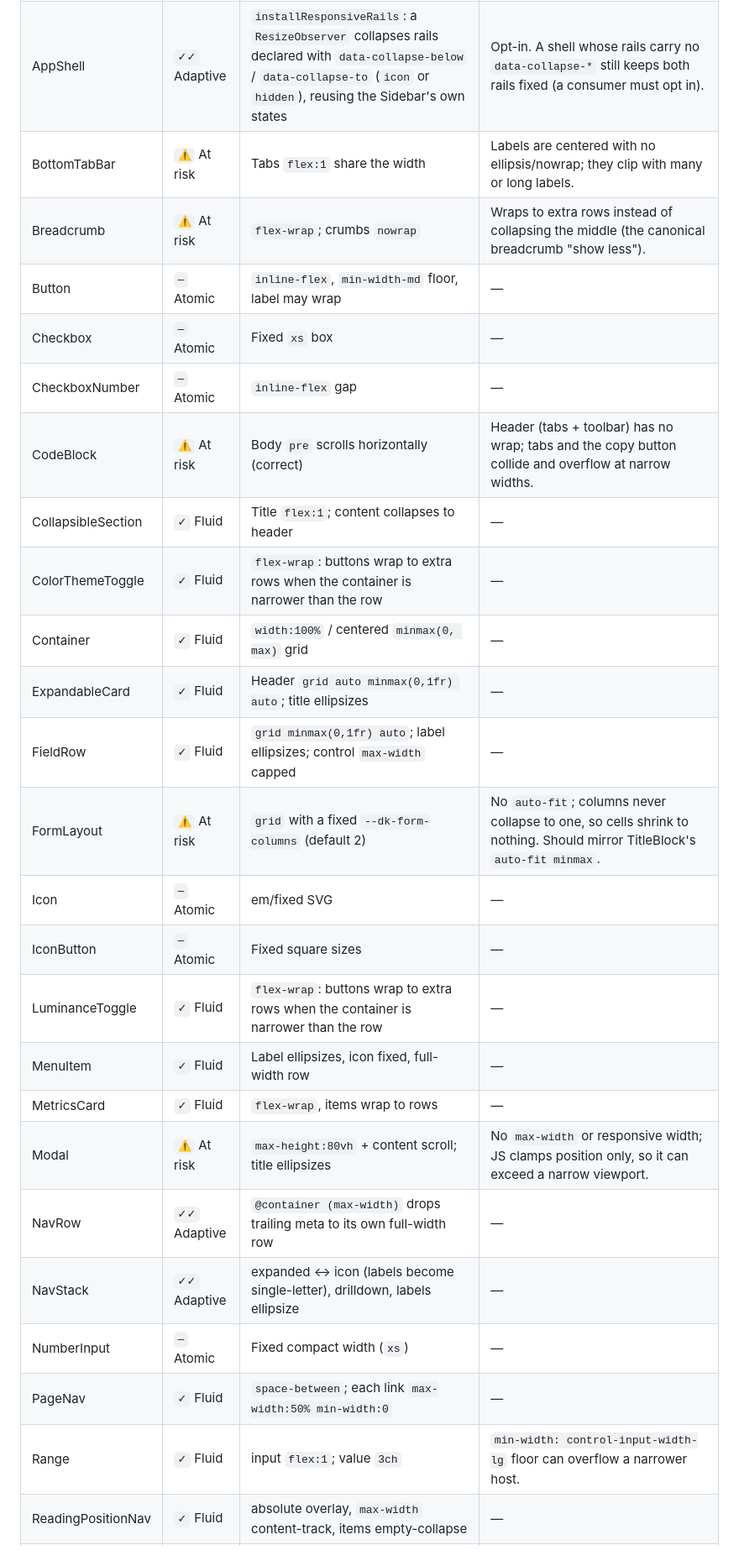
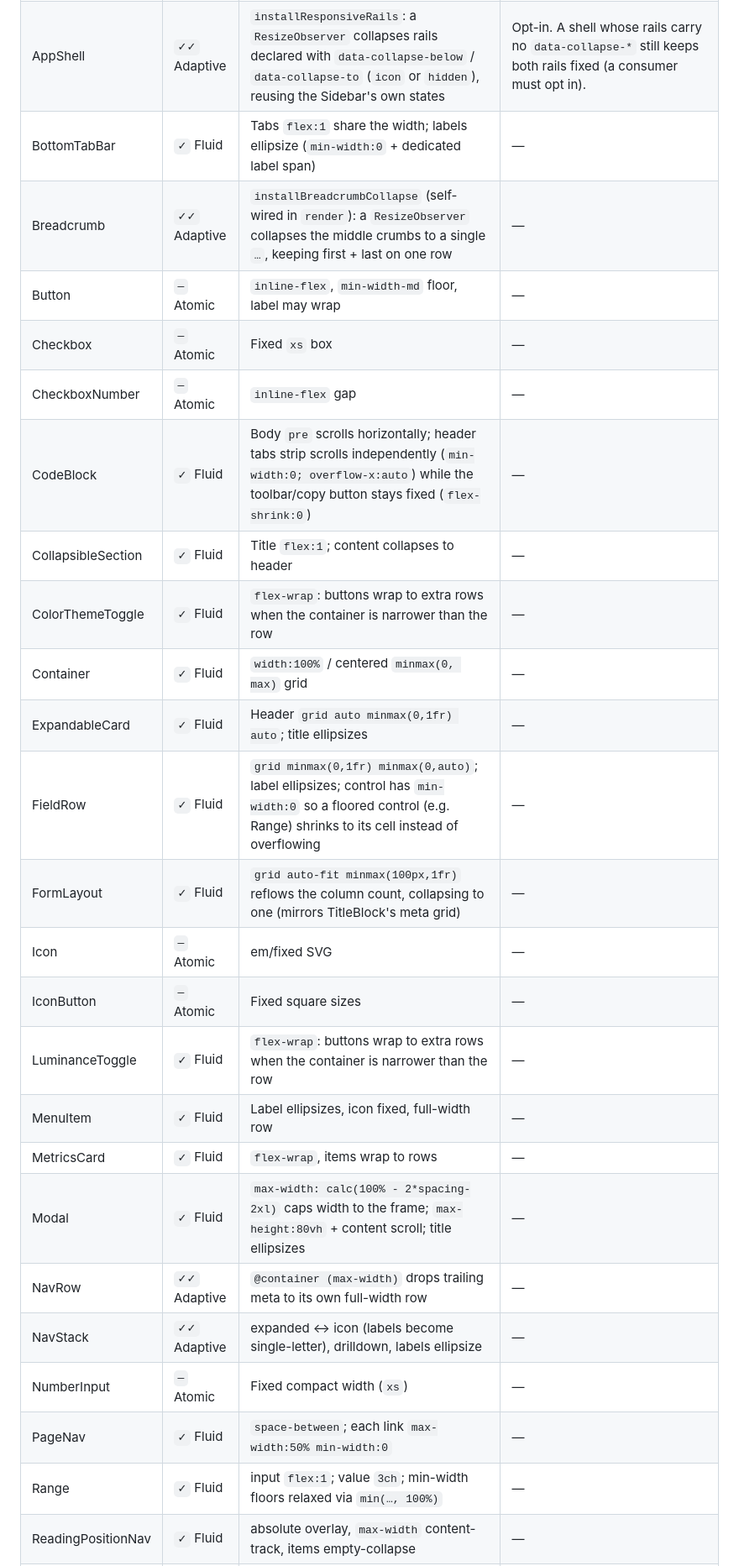
Before and after one commit to standsleeping/design-kit, a Markdown page: docs/reference/responsive-audit.md, the part around one of its changes. Shown at 84% size. Drawn GitHub-style.

```diff
--- a/docs/reference/responsive-audit.md
+++ b/docs/reference/responsive-audit.md
@@ -27,29 +34,29 @@ Responsiveness here is keyed to a component's **own box**, not the viewport. Thr
 |---|---|---|---|
 | AdaptiveMetricsList | `✓✓` Adaptive | ResizeObserver hides columns by priority (narrow <360, medium <520) | — |
 | AppShell | `✓✓` Adaptive | `installResponsiveRails`: a `ResizeObserver` collapses rails declared with `data-collapse-below` / `data-collapse-to` (`icon` or `hidden`), reusing the Sidebar's own states | Opt-in. A shell whose rails carry no `data-collapse-*` still keeps both rails fixed (a consumer must opt in). |
-| BottomTabBar | `⚠` At risk | Tabs `flex:1` share the width | Labels are centered with no ellipsis/nowrap; they clip with many or long labels. |
-| Breadcrumb | `⚠` At risk | `flex-wrap`; crumbs `nowrap` | Wraps to extra rows instead of collapsing the middle (the canonical breadcrumb "show less"). |
+| BottomTabBar | `✓` Fluid | Tabs `flex:1` share the width; labels ellipsize (`min-width:0` + dedicated label span) | — |
+| Breadcrumb | `✓✓` Adaptive | `installBreadcrumbCollapse` (self-wired in `render`): a `ResizeObserver` collapses the middle crumbs to a single `…`, keeping first + last on one row | — |
 | Button | `—` Atomic | `inline-flex`, `min-width-md` floor, label may wrap | — |
 | Checkbox | `—` Atomic | Fixed `xs` box | — |
 | CheckboxNumber | `—` Atomic | `inline-flex` gap | — |
-| CodeBlock | `⚠` At risk | Body `pre` scrolls horizontally (correct) | Header (tabs + toolbar) has no wrap; tabs and the copy button collide and overflow at narrow widths. |
+| CodeBlock | `✓` Fluid | Body `pre` scrolls horizontally; header tabs strip scrolls independently (`min-width:0; overflow-x:auto`) while the toolbar/copy button stays fixed (`flex-shrink:0`) | — |
 | CollapsibleSection | `✓` Fluid | Title `flex:1`; content collapses to header | — |
 | ColorThemeToggle | `✓` Fluid | `flex-wrap`: buttons wrap to extra rows when the container is narrower than the row | — |
 | Container | `✓` Fluid | `width:100%` / centered `minmax(0, max)` grid | — |
 | ExpandableCard | `✓` Fluid | Header `grid auto minmax(0,1fr) auto`; title ellipsizes | — |
-| FieldRow | `✓` Fluid | `grid minmax(0,1fr) auto`; label ellipsizes; control `max-width` capped | — |
-| FormLayout | `⚠` At risk | `grid` with a fixed `--dk-form-columns` (default 2) | No `auto-fit`; columns never collapse to one, so cells shrink to nothing. Should mirror TitleBlock's `auto-fit minmax`. |
+| FieldRow | `✓` Fluid | `grid minmax(0,1fr) minmax(0,auto)`; label ellipsizes; control has `min-width:0` so a floored control (e.g. Range) shrinks to its cell instead of overflowing | — |
+| FormLayout | `✓` Fluid | `grid auto-fit minmax(100px,1fr)` reflows the column count, collapsing to one (mirrors TitleBlock's meta grid) | — |
 | Icon | `—` Atomic | em/fixed SVG | — |
 | IconButton | `—` Atomic | Fixed square sizes | — |
 | LuminanceToggle | `✓` Fluid | `flex-wrap`: buttons wrap to extra rows when the container is narrower than the row | — |
 | MenuItem | `✓` Fluid | Label ellipsizes, icon fixed, full-width row | — |
 | MetricsCard | `✓` Fluid | `flex-wrap`, items wrap to rows | — |
-| Modal | `⚠` At risk | `max-height:80vh` + content scroll; title ellipsizes | No `max-width` or responsive width; JS clamps position only, so it can exceed a narrow viewport. |
+| Modal | `✓` Fluid | `max-width: calc(100% - 2*spacing-2xl)` caps width to the frame; `max-height:80vh` + content scroll; title ellipsizes | — |
 | NavRow | `✓✓` Adaptive | `@container (max-width)` drops trailing meta to its own full-width row | — |
 | NavStack | `✓✓` Adaptive | expanded ↔ icon (labels become single-letter), drilldown, labels ellipsize | — |
 | NumberInput | `—` Atomic | Fixed compact width (`xs`) | — |
 | PageNav | `✓` Fluid | `space-between`; each link `max-width:50% min-width:0` | — |
-| Range | `✓` Fluid | input `flex:1`; value `3ch` | `min-width: control-input-width-lg` floor can overflow a narrower host. |
+| Range | `✓` Fluid | input `flex:1`; value `3ch`; min-width floors relaxed via `min(…, 100%)` | — |
 | ReadingPositionNav | `✓` Fluid | absolute overlay, `max-width` content-track, items empty-collapse | — |
 | ResponsiveTable | `✓✓` Adaptive | ResizeObserver: priority column-hide (<360/<600), card-stack fallback, h-scroll affordance, line-clamp, sidenote inline → bottom-sheet | — |
 | ScrollList | `✓` Fluid | Vertical scroll (boundary-rail); long labels wrap | — |
```
Also changed, not shown: other parts of docs/reference/responsive-audit.md (+32 -17 lines).
